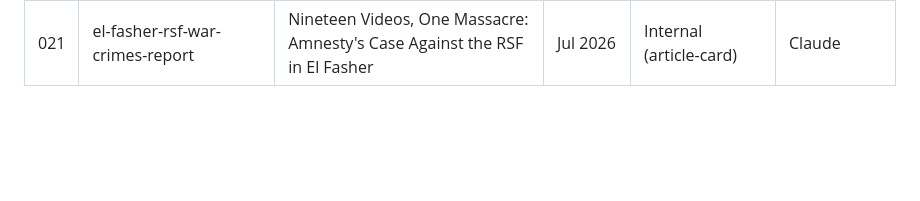
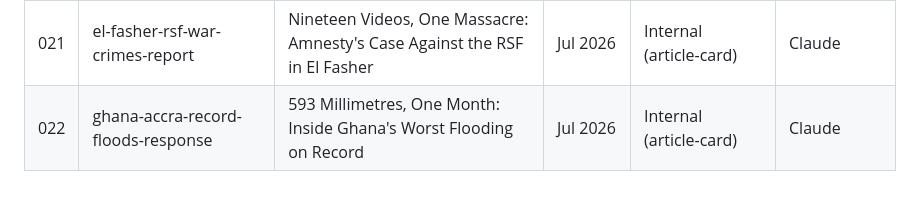
Before and after one commit to putrosm/ummanitarian-insight, a Markdown page: KONTEN-REGISTER.md, the part around the change. GitHub-like rendering; blank space fills up the shorter version.

Commit message:
publish: KONTEN-REGISTER.md

```diff
--- a/KONTEN-REGISTER.md
+++ b/KONTEN-REGISTER.md
@@ -27,3 +27,4 @@
 | 019 | lombok-barat-drought-clean-water-crisis | Thirty Days Without Rain: Lombok Barat's Clean Water Emergency | Jun 2026 | Internal (article-card) | Claude |
 | 020 | venezuela-earthquake-usar-response | 44 Teams, 27 Countries: Venezuela's Twin Earthquakes and the Race to Pull People From the Rubble | Jun 2026 | Internal (article-card) | Claude |
 | 021 | el-fasher-rsf-war-crimes-report | Nineteen Videos, One Massacre: Amnesty's Case Against the RSF in El Fasher | Jul 2026 | Internal (article-card) | Claude |
+| 022 | ghana-accra-record-floods-response | 593 Millimetres, One Month: Inside Ghana's Worst Flooding on Record | Jul 2026 | Internal (article-card) | Claude |
```
